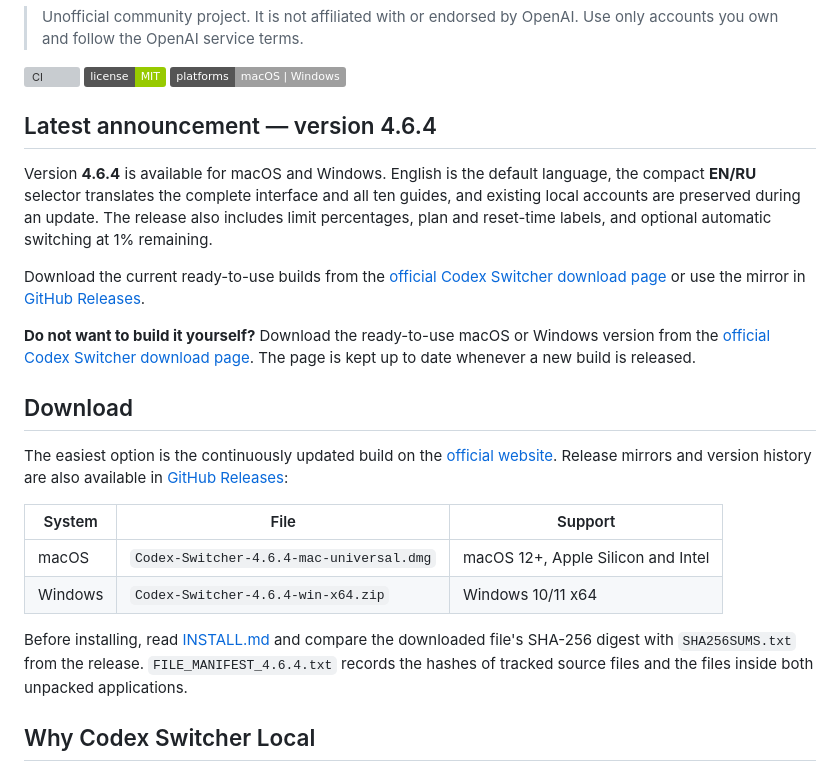
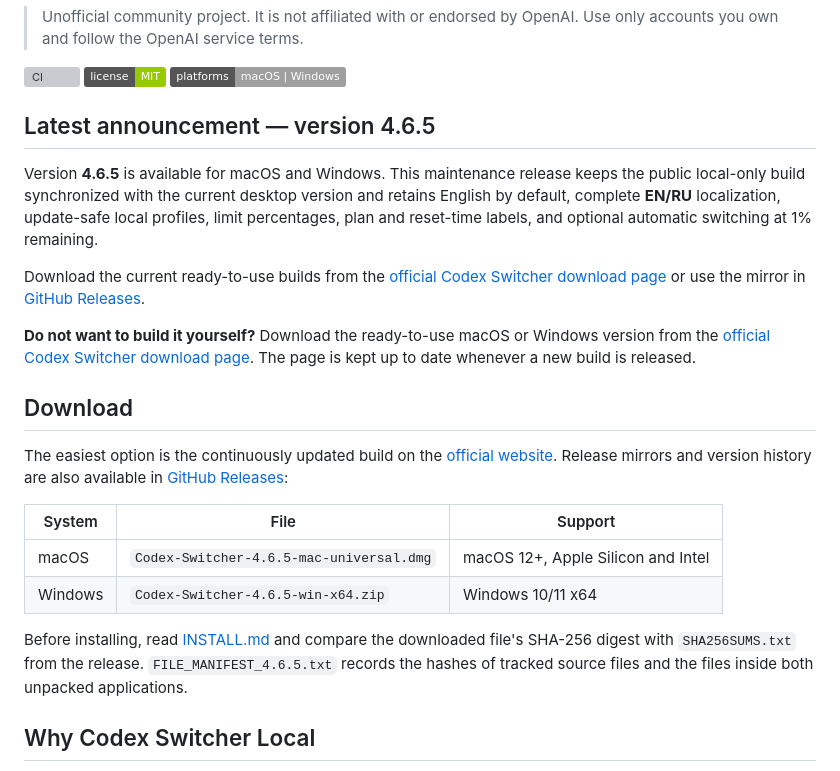
Before and after one commit to Shalun192/Codex-Switcher, a Markdown page: README.md, the part around one of its changes. GitHub-like rendering; badges without logos; grey boxes are pictures that could not be loaded.

Commit message:
Prepare README.md for 4.6.5

```diff
--- a/README.md
+++ b/README.md
@@ -8,7 +8,7 @@ A minimalist open-source desktop app for switching between your own Codex accoun
 [![License: MIT](https://img.shields.io/badge/license-MIT-green.svg)](LICENSE)
 [![Platforms](https://img.shields.io/badge/platforms-macOS%20%7C%20Windows-lightgrey.svg)](INSTALL.md)
 
-## Latest announcement — version 4.6.4
+## Latest announcement — version 4.6.5
 
-Version **4.6.4** is available for macOS and Windows. English is the default language, the compact **EN/RU** selector translates the complete interface and all ten guides, and existing local accounts are preserved during an update. The release also includes limit percentages, plan and reset-time labels, and optional automatic switching at 1% remaining.
+Version **4.6.5** is available for macOS and Windows. This maintenance release keeps the public local-only build synchronized with the current desktop version and retains English by default, complete **EN/RU** localization, update-safe local profiles, limit percentages, plan and reset-time labels, and optional automatic switching at 1% remaining.
 
@@ -22,10 +22,10 @@ The easiest option is the continuously updated build on the [official website](h
 
 | System | File | Support |
 | --- | --- | --- |
-| macOS | `Codex-Switcher-4.6.4-mac-universal.dmg` | macOS 12+, Apple Silicon and Intel |
-| Windows | `Codex-Switcher-4.6.4-win-x64.zip` | Windows 10/11 x64 |
+| macOS | `Codex-Switcher-4.6.5-mac-universal.dmg` | macOS 12+, Apple Silicon and Intel |
+| Windows | `Codex-Switcher-4.6.5-win-x64.zip` | Windows 10/11 x64 |
 
-Before installing, read [INSTALL.md](INSTALL.md) and compare the downloaded file's SHA-256 digest with `SHA256SUMS.txt` from the release. `FILE_MANIFEST_4.6.4.txt` records the hashes of tracked source files and the files inside both unpacked applications.
+Before installing, read [INSTALL.md](INSTALL.md) and compare the downloaded file's SHA-256 digest with `SHA256SUMS.txt` from the release. `FILE_MANIFEST_4.6.5.txt` records the hashes of tracked source files and the files inside both unpacked applications.
 
 ## Why Codex Switcher Local
 
```
Also changed, not shown: other parts of README.md (+1 -1 lines).
